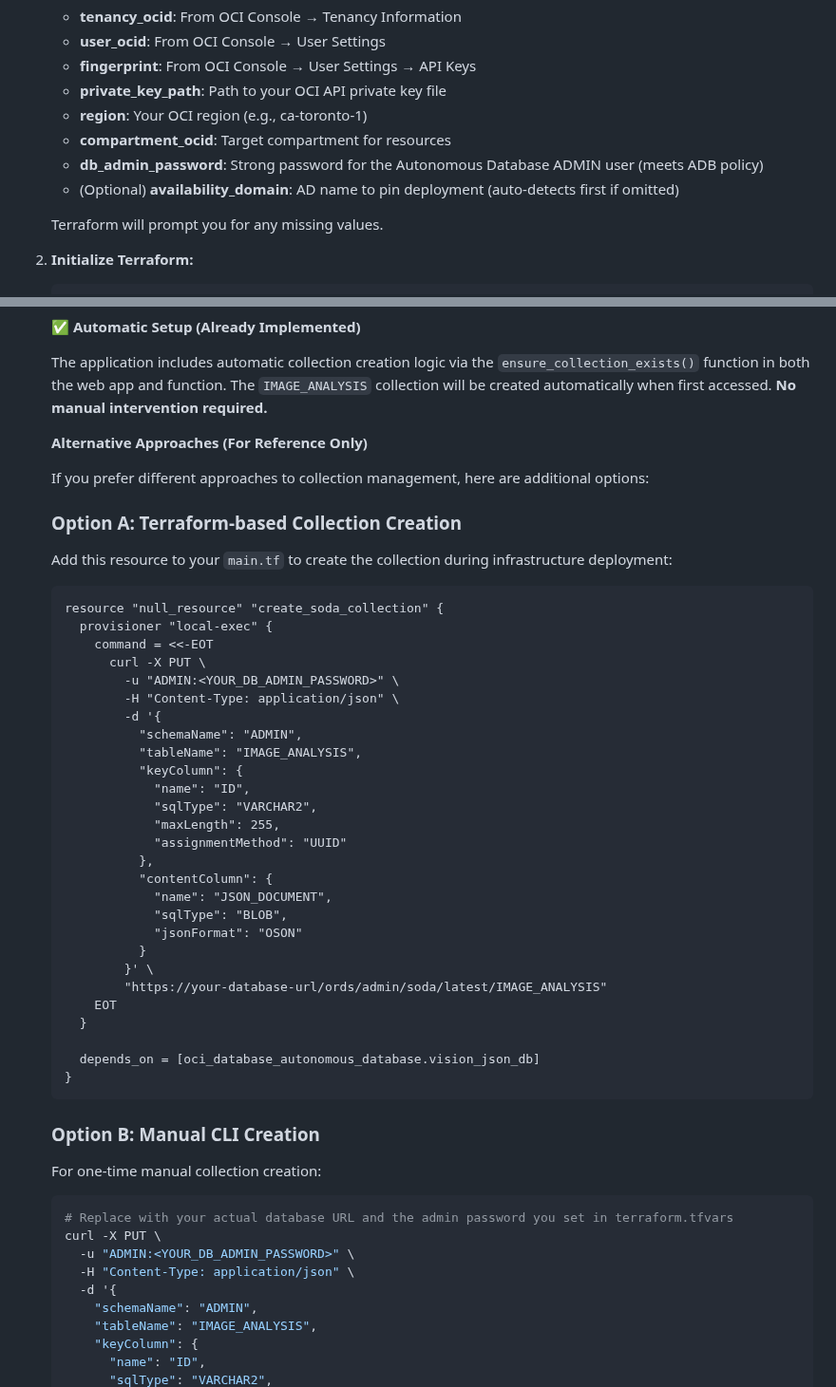
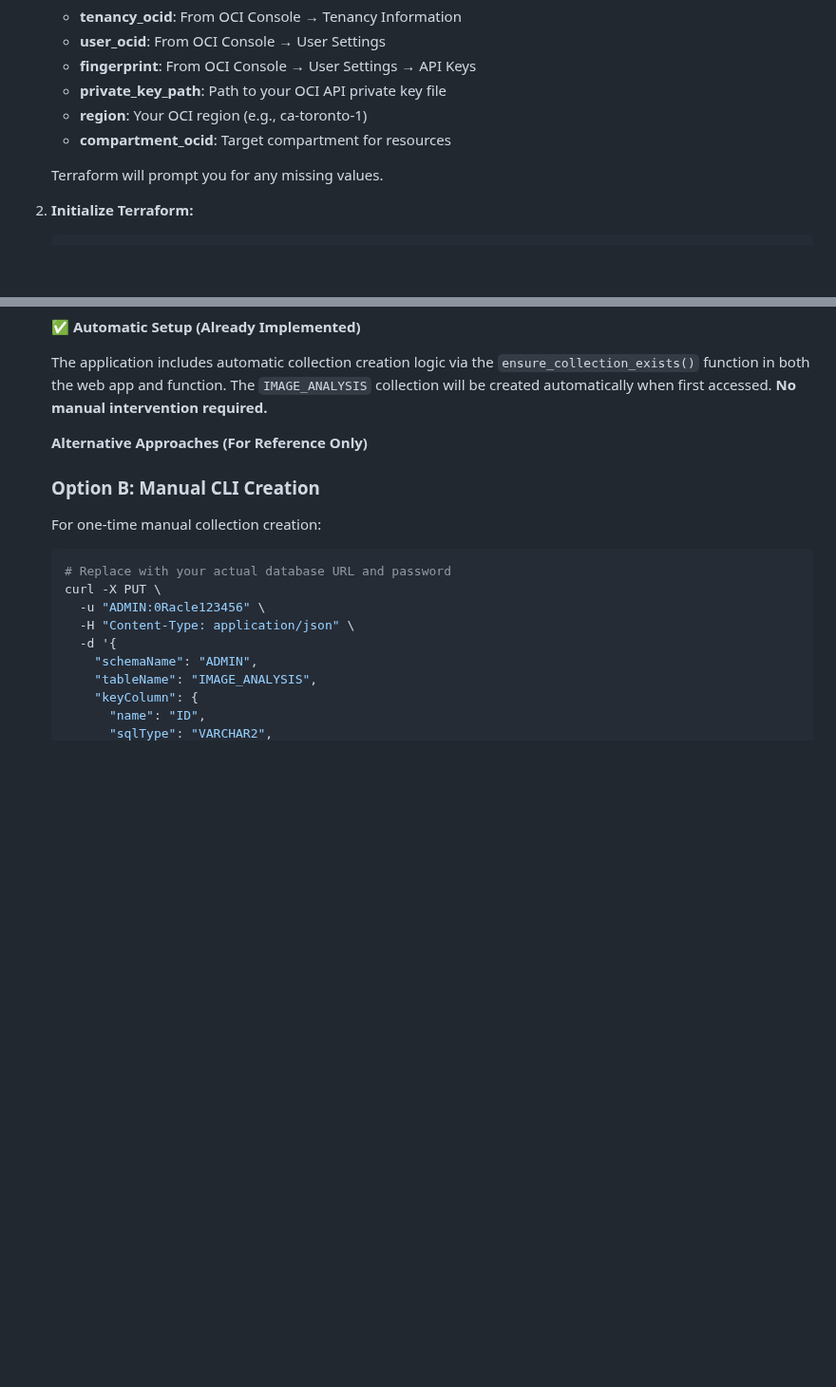
Before and after one commit to mattkferguson/oci-analyzeImage-func-jsonDB, a Markdown page: README.md, 2 parts joined by grey strips. Shown at 95% size. Drawn GitHub-style; blank space fills up the shorter version.

````diff
--- a/README.md
+++ b/README.md
@@ -101,8 +101,6 @@ This is a critical step. You must create the correct IAM policies and dynamic gr
     - **private_key_path**: Path to your OCI API private key file
     - **region**: Your OCI region (e.g., ca-toronto-1)
     - **compartment_ocid**: Target compartment for resources
-    - **db_admin_password**: Strong password for the Autonomous Database ADMIN user (meets ADB policy)
-    - (Optional) **availability_domain**: AD name to pin deployment (auto-detects first if omitted)
 
     Terraform will prompt you for any missing values.
 
@@ -252,50 +208,14 @@ The application uses Oracle REST Data Services (ORDS) to access the database usi
 
     **Alternative Approaches (For Reference Only)**
 
-    If you prefer different approaches to collection management, here are additional options:
-
-    ### Option A: Terraform-based Collection Creation
-
-    Add this resource to your `main.tf` to create the collection during infrastructure deployment:
-
-    ```hcl
-    resource "null_resource" "create_soda_collection" {
-      provisioner "local-exec" {
-        command = <<-EOT
-          curl -X PUT \
-            -u "ADMIN:<YOUR_DB_ADMIN_PASSWORD>" \
-            -H "Content-Type: application/json" \
-            -d '{
-              "schemaName": "ADMIN",
-              "tableName": "IMAGE_ANALYSIS",
-              "keyColumn": {
-                "name": "ID",
-                "sqlType": "VARCHAR2",
-                "maxLength": 255,
-                "assignmentMethod": "UUID"
-              },
-              "contentColumn": {
-                "name": "JSON_DOCUMENT",
-                "sqlType": "BLOB",
-                "jsonFormat": "OSON"
-              }
-            }' \
-            "https://your-database-url/ords/admin/soda/latest/IMAGE_ANALYSIS"
-        EOT
-      }
-
-      depends_on = [oci_database_autonomous_database.vision_json_db]
-    }
-    ```
-
     ### Option B: Manual CLI Creation
 
     For one-time manual collection creation:
 
     ```bash
-    # Replace with your actual database URL and the admin password you set in terraform.tfvars
+    # Replace with your actual database URL and password
     curl -X PUT \
-      -u "ADMIN:<YOUR_DB_ADMIN_PASSWORD>" \
+      -u "ADMIN:0Racle123456" \
       -H "Content-Type: application/json" \
       -d '{
         "schemaName": "ADMIN",
````
Also changed, not shown: other parts of README.md (+5 -48 lines).
